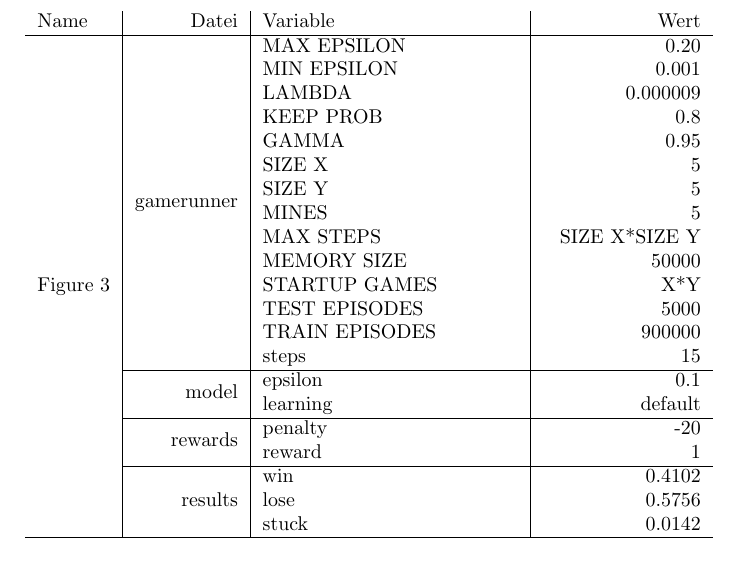
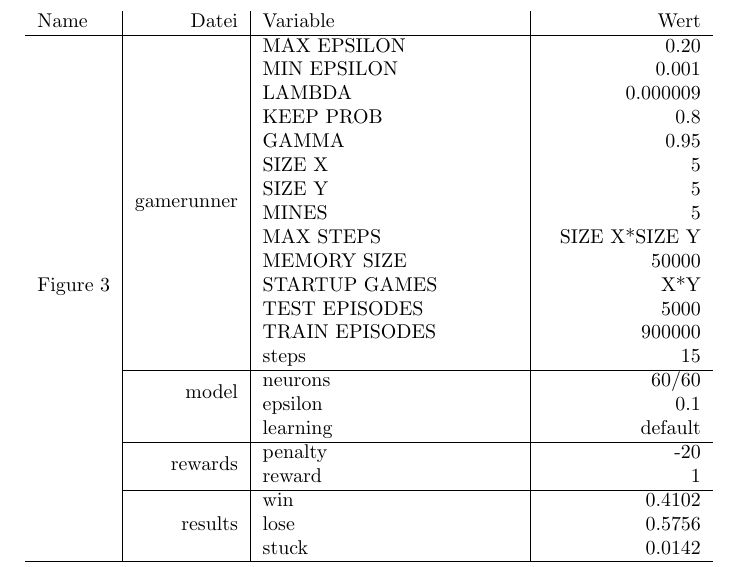
Before and after one commit to juheyne/minesweeper, a LaTeX document (results/Doku/results.tex): part of page 2 of 3 before the commit and part of page 2 of 4 after it, cut so that both start at the same text. Compiled offline with pdfLaTeX.

```diff
--- a/results/Doku/results.tex
+++ b/results/Doku/results.tex
@@ -71,7 +71,8 @@
 & & TEST EPISODES & 5000 \\
 & & TRAIN EPISODES & 900000 \\
 & & steps & 15\\\cline{2-4}
-& \multirow{2}{*}{model} & epsilon & 0.1\\
+& \multirow{2}{*}{model} & neurons & 60/60 \\
+& & epsilon & 0.1\\
 & & learning & default \\\cline{2-4}
 & \multirow{2}{*}{rewards} & penalty	&-20\\
 & & reward& 1\\\cline{2-4}
@@ -94,7 +95,8 @@
 & & TEST EPISODES & 5000 \\
 & & TRAIN EPISODES & 800000 \\
 & & steps & 15\\\cline{2-4}
-& \multirow{2}{*}{model} & epsilon & 0.1\\
+& \multirow{2}{*}{model} & neurons & 60/60 \\
+& & epsilon & 0.1\\
 & & learning & default \\\cline{2-4}
 & \multirow{2}{*}{rewards} & penalty	&-20\\
 & & reward& 1\\\cline{2-4}
@@ -155,2 +161,54 @@
+\begin{tabularx}{\textwidth}{l|r|X|r}
+	Name & Datei & Variable & Wert \\
+	\hline
+	\multirow{21}{*}{Figure 8} & \multirow{14}{*}{gamerunner} & MAX EPSILON	& 0.10\\
+	& & MIN EPSILON	& 0.001 \\
+	& & LAMBDA & 0.000005 \\
+	& & KEEP PROB & 0.8 \\
+	& & GAMMA	& 0.95 \\
+	& & SIZE X & 5 \\
+	& & SIZE Y & 5 \\
+	& & MINES & 5 \\
+	& & MAX STEPS & SIZE X*SIZE Y\\
+	& & MEMORY SIZE & 50000 \\
+	& & STARTUP GAMES & X*Y \\
+	& & TEST EPISODES & 5000 \\
+	& & TRAIN EPISODES & 1000000 \\
+	& & BATCH SIZE & 750 \\
+	& & steps & 10\\\cline{2-4}
+	& \multirow{2}{*}{model} & neurons & 100/100 \\
+	& & epsilon & 0.1\\
+	& & learning & default \\\cline{2-4}
+	& \multirow{2}{*}{rewards} & penalty & -20\\
+	& & reward & 1\\\cline{2-4}
+	& \multirow{3}{*}{results} & win & 0.365\\
+	& & lose & 0.6306\\
+	& & stuck & 0.0044\\
+	\hline
+	\hline
+	\multirow{21}{*}{Figure 9} & \multirow{14}{*}{gamerunner} & MAX EPSILON	& 0.10\\
+	& & MIN EPSILON	& 0.001 \\
+	& & LAMBDA & 0.000005 \\
+	& & KEEP PROB & 0.8 \\
+	& & GAMMA	& 0.95 \\
+	& & SIZE X & 5 \\
+	& & SIZE Y & 5 \\
+	& & MINES & 5 \\
+	& & MAX STEPS & SIZE X*SIZE Y\\
+	& & MEMORY SIZE & 50000 \\
+	& & STARTUP GAMES & X*Y \\
+	& & TEST EPISODES & 5000 \\
+	& & TRAIN EPISODES & 2000000 \\
+	& & BATCH SIZE & 750 \\
+	& & steps & 10\\\cline{2-4}
+	& \multirow{2}{*}{model} & neurons & 100/100 \\
+	& & epsilon & 0.1\\
+	& & learning & default \\\cline{2-4}
+	& \multirow{2}{*}{rewards} & penalty & -20\\
+	& & reward& 1\\\cline{2-4}
+	& \multirow{3}{*}{results} & win & 0.4248 \\
+	& & lose & 0.5684 \\
+	& & stuck & 0.0068 \\
+	\hline
 \end{tabularx}
 \end{document}
```
Also changed, not shown: results/Figure_6.png (added), results/Figure_7.png (added), results/Figure_8.png (added), results/Figure_9.png (added), results/Doku/results.tex (52 more changed lines), 2 other files.
